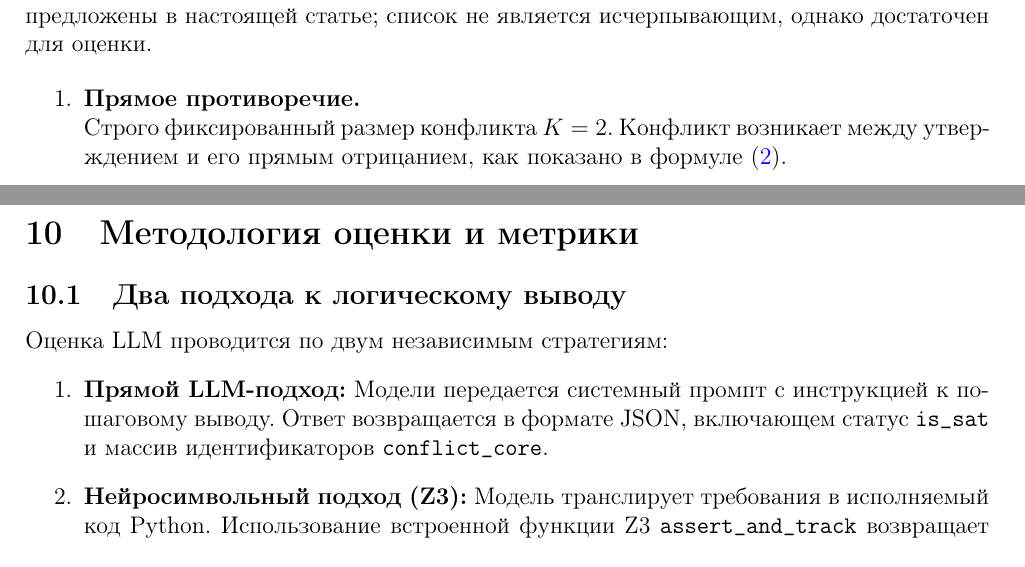
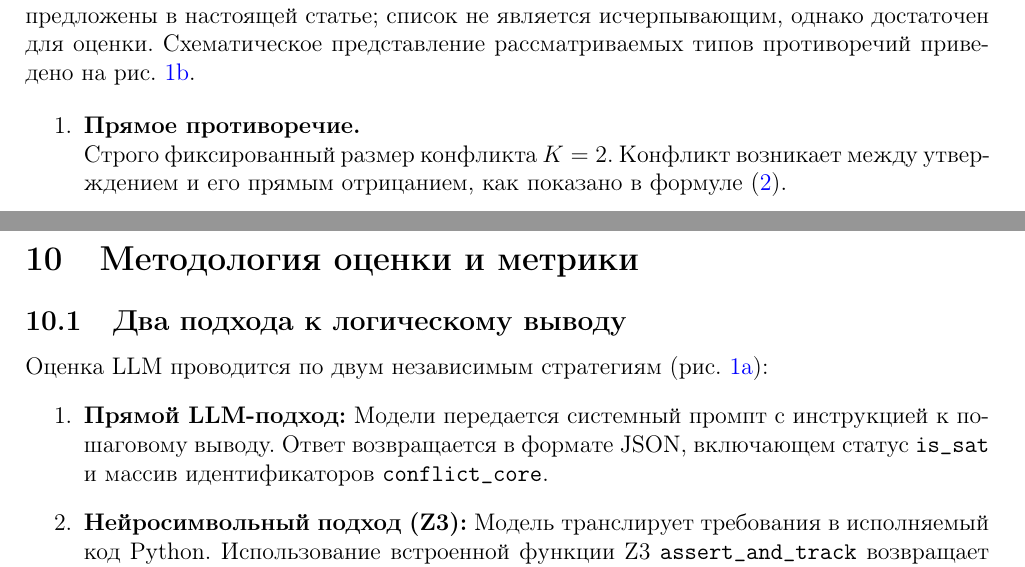
Before and after one commit to Volodya1000/LogicMUS-Eval-Article, a LaTeX paper (main.tex, which reads content.tex): two parts of pages 4 and 7 of 15, joined at a grey line, cut so that both start at the same text. Compiled offline with pdfLaTeX.

Commit message:
docs: add in-text references to Figure 1 subfigures

```diff
--- a/content.tex
+++ b/content.tex
@@ -61,7 +61,7 @@
 Каждый сценарий генерируется парами: выполнимый (SAT) и невыполнимый (UNSAT). Архитектура использует единое начальное значение генератора псевдослучайных чисел для пары. Различие логического статуса в паре достигается исключительно за счет наличия или отсутствия замыкающего звена в цепочке противоречия.
 
 \section{Виды логических паттернов}
-Топологическая классификация стратегий генерации соответствует базовым классам связей. Паттерны обобщены для произвольного количества переменных $n$. Для наглядности механизмы трансляции формальной логики в естественный язык проиллюстрированы на примерах из банковской сферы, где $x_i$ обозначают факты или условия. Данные паттерны предложены в настоящей статье; список не является исчерпывающим, однако достаточен для оценки.
+Топологическая классификация стратегий генерации соответствует базовым классам связей. Паттерны обобщены для произвольного количества переменных $n$. Для наглядности механизмы трансляции формальной логики в естественный язык проиллюстрированы на примерах из банковской сферы, где $x_i$ обозначают факты или условия. Данные паттерны предложены в настоящей статье; список не является исчерпывающим, однако достаточен для оценки. Схематическое представление рассматриваемых типов противоречий приведено на рис.~\ref{fig:scheme_contradiction_types}.
 
 \begin{enumerate}
    \item \textbf{Прямое противоречие.} \\
@@ -181,7 +181,7 @@
 \section{Методология оценки и метрики}
 
 \subsection{Два подхода к логическому выводу}
-Оценка LLM проводится по двум независимым стратегиям:
+Оценка LLM проводится по двум независимым стратегиям (рис.~\ref{fig:scheme_approaches}):
 \begin{enumerate}
     \item \textbf{Прямой LLM-подход:} Модели передается системный промпт с инструкцией к пошаговому выводу. Ответ возвращается в формате JSON, включающем статус \texttt{is\_sat} и массив идентификаторов \texttt{conflict\_core}.
     \item \textbf{Нейросимвольный подход (Z3):} Модель транслирует требования в исполняемый код Python. Использование встроенной функции Z3 \texttt{assert\_and\_track} возвращает подмножество конфликтующих утверждений. Поскольку возвращаемое решателем множество не обязано быть минимальным, оно алгоритмически минимизируется через итеративное удаление элементов для получения строгого MUS.
```
